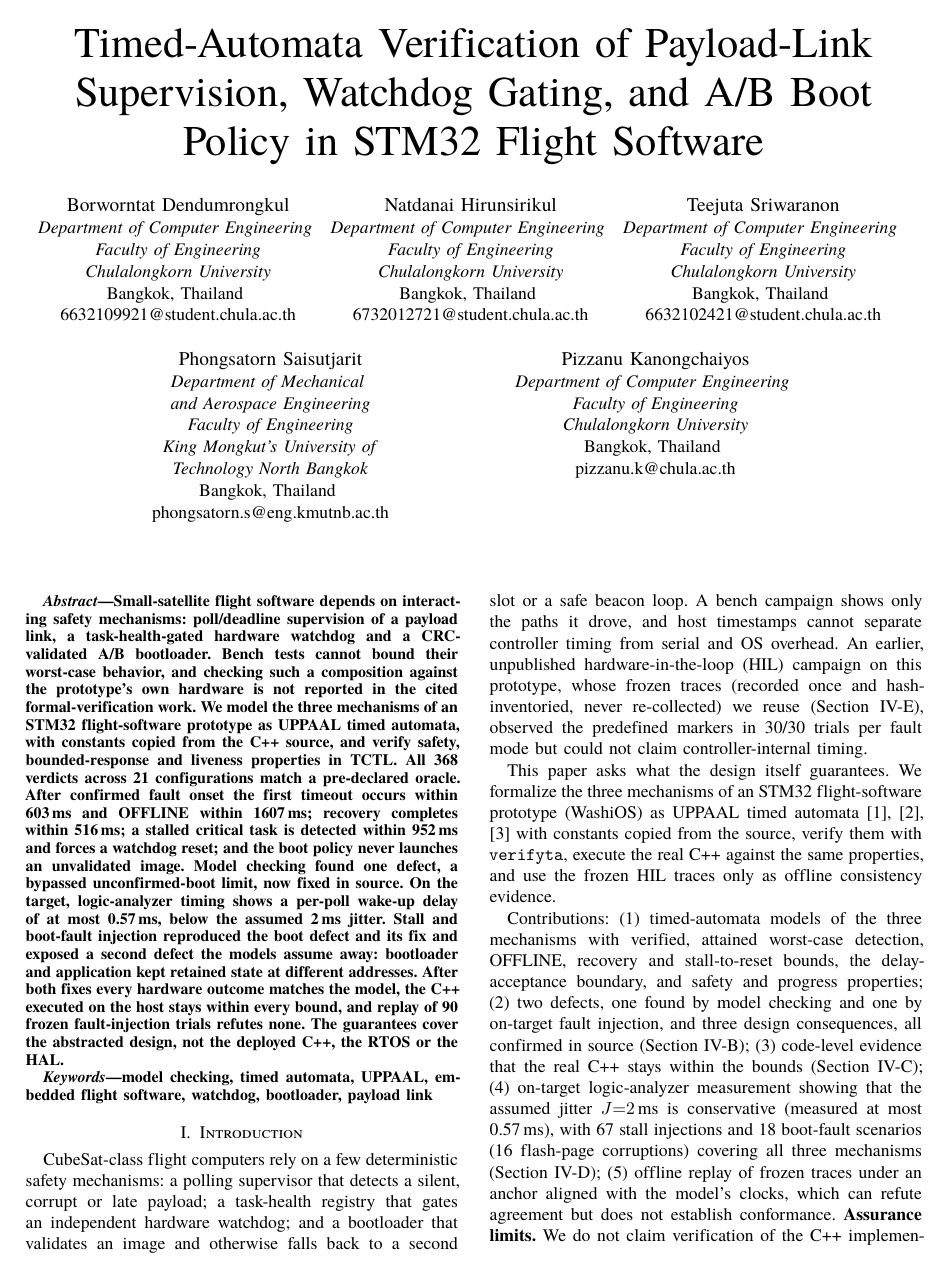
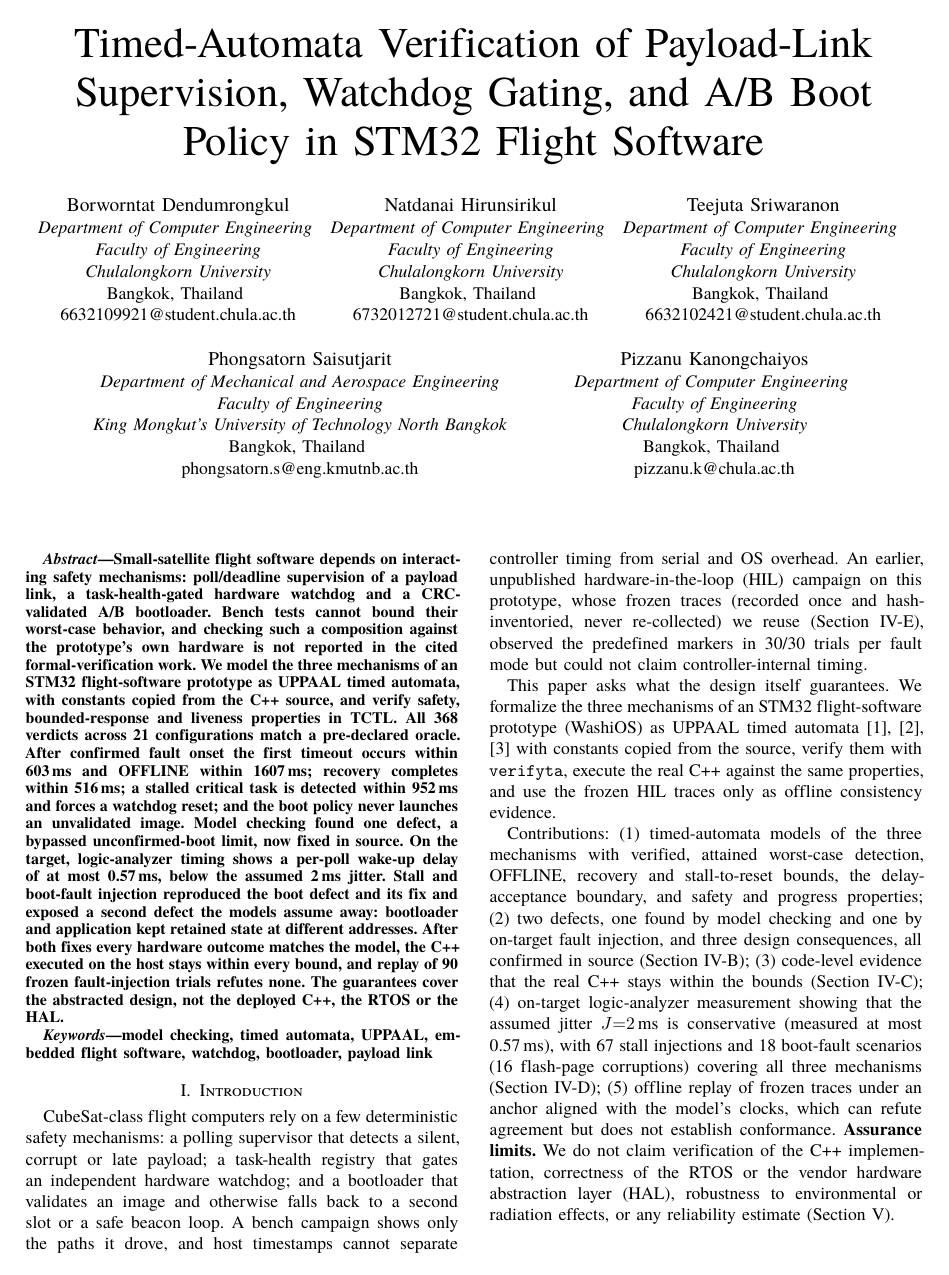
Before and after one commit to NatdanaiHS/WashiOS, a LaTeX paper (research/icsec2026/draft-camera-ready/manuscript/main.tex): page 1 of 6. Compiled offline with XeLaTeX.

Commit message:
report: one-line KMUTNB department and university in the author block
The second author row has only two blocks, so "Department of Mechanical and
Aerospace Engineering" and "King Mongkut's University of Technology North
Bangkok" each fit on one line.

Build: 6 pages, 0 overfull boxes, 0 underfull vboxes.

```diff
--- a/research/icsec2026/draft-camera-ready/manuscript/main.tex
+++ b/research/icsec2026/draft-camera-ready/manuscript/main.tex
@@ -112,11 +112,9 @@
 6632102421@student.chula.ac.th}
 \linebreakand
 \IEEEauthorblockN{Phongsatorn Saisutjarit}
-\IEEEauthorblockA{\textit{Department of Mechanical} \\
-\textit{and Aerospace Engineering}\\
+\IEEEauthorblockA{\textit{Department of Mechanical and Aerospace Engineering}\\
 \textit{Faculty of Engineering}\\
-\textit{King Mongkut's University of}\\
-\textit{Technology North Bangkok}\\
+\textit{King Mongkut's University of Technology North Bangkok}\\
 Bangkok, Thailand \\
 phongsatorn.s@eng.kmutnb.ac.th}
 \and
```
